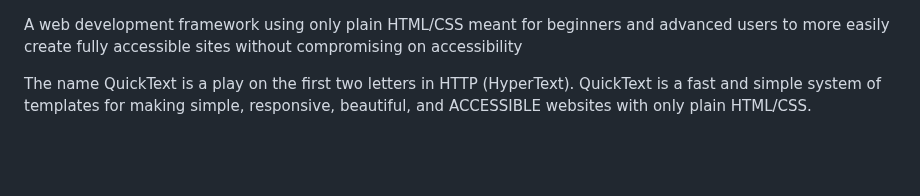
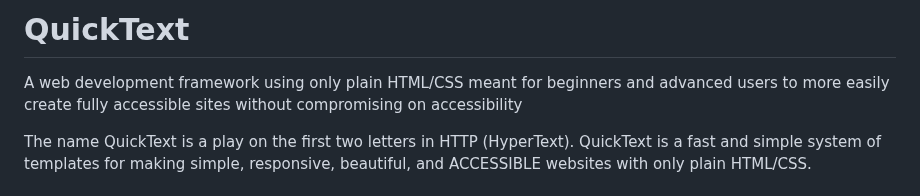
Before and after one commit to davidjardine/QuickText, a Markdown page: README.md, the part around the change. Drawn GitHub-style; blank space fills up the shorter version.

```diff
--- a/README.md
+++ b/README.md
@@ -1,3 +1,4 @@
+# QuickText
 A web development framework using only plain HTML/CSS meant for beginners and advanced users to more easily create fully accessible sites without compromising on accessibility
 
 The name QuickText is a play on the first two letters in HTTP (HyperText). QuickText is a fast and simple system of templates for making simple, responsive, beautiful, and ACCESSIBLE websites with only plain HTML/CSS.
```
